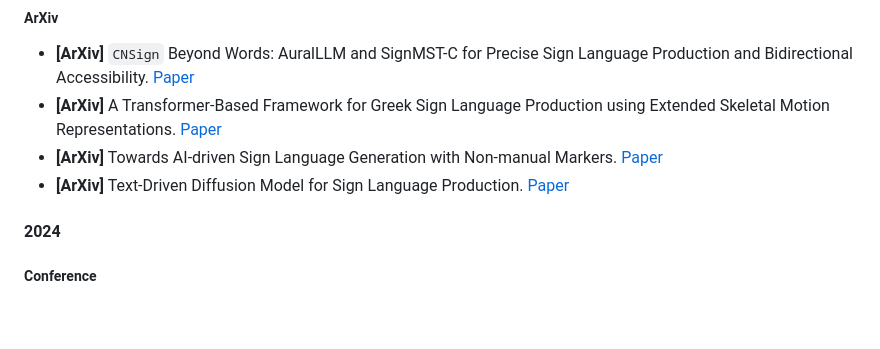
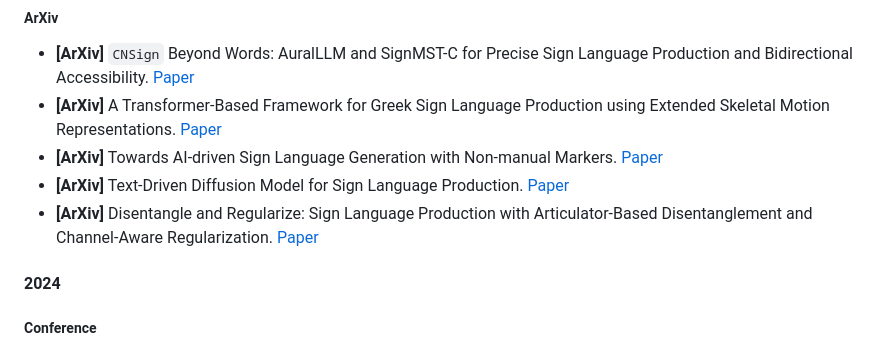
Before and after one commit to Ginqwerty/Open-Sign-Language, a Markdown page: README.md, the part around the change. GitHub-like rendering; blank space fills up the shorter version.

```diff
--- a/README.md
+++ b/README.md
@@ -506,6 +506,7 @@ Review. [Paper](https://www.researchgate.net/profile/Parteek-Bhatia-2/publicatio
 - **[ArXiv]** A Transformer-Based Framework for Greek Sign Language Production using Extended Skeletal Motion Representations. [Paper](https://arxiv.org/abs/2503.02421)
 - **[ArXiv]** Towards AI-driven Sign Language Generation with Non-manual Markers. [Paper](https://arxiv.org/abs/2502.05661)
 - **[ArXiv]** Text-Driven Diffusion Model for Sign Language Production. [Paper](https://arxiv.org/abs/2503.15914)
+- **[ArXiv]** Disentangle and Regularize: Sign Language Production with Articulator-Based Disentanglement and Channel-Aware Regularization. [Paper](https://arxiv.org/abs/2504.06610)
 
 #### 2024
 ##### Conference
```
